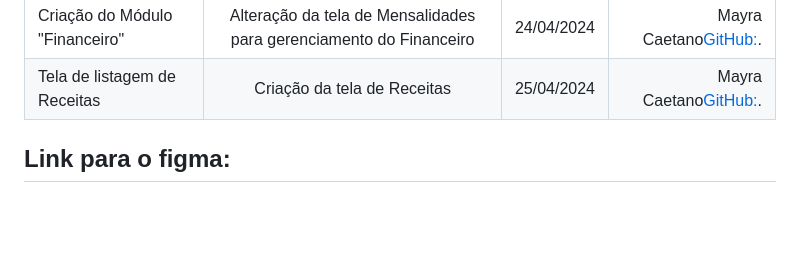
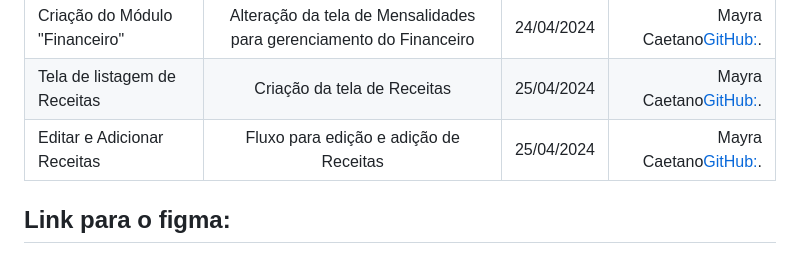
Before and after one commit to Vinicius02612/sistema_da_associacao, a Markdown page: Readme.md, the part around the change. Rendered like a GitHub page; blank space fills up the shorter version.

Commit message:
Fluxo para editar e adicionar receitas

```diff
--- a/Readme.md
+++ b/Readme.md
@@ -122,6 +122,7 @@ npm run dev
 | Correção do fluxo | Correção do fluxo do Usuário ADM| 23/04/2024 |  Mayra Caetano[GitHub:](https://github.com/May-Raa).|
 | Criação do Módulo "Financeiro" | Alteração da tela de Mensalidades para gerenciamento do Financeiro| 24/04/2024 |  Mayra Caetano[GitHub:](https://github.com/May-Raa).|
 | Tela de listagem de Receitas | Criação da tela de Receitas | 25/04/2024 |  Mayra Caetano[GitHub:](https://github.com/May-Raa).|
+| Editar e Adicionar Receitas | Fluxo para edição e adição de Receitas | 25/04/2024 |  Mayra Caetano[GitHub:](https://github.com/May-Raa).|
 
 
 ## Link para o figma:
```
